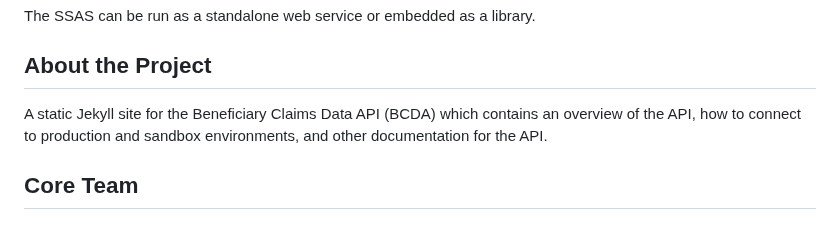
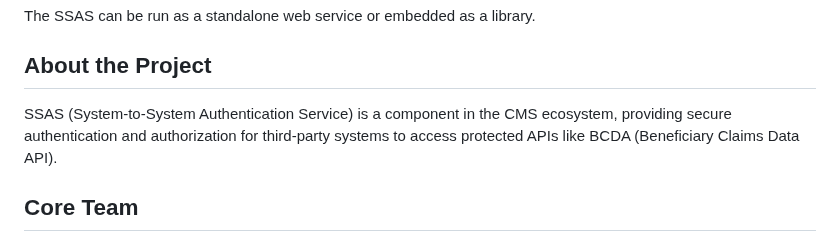
Before and after one commit to CMSgov/bcda-ssas-app, a Markdown page: README.md, the part around the change. Rendered like a GitHub page.

Commit message:
Correct "about the project"

```diff
--- a/README.md
+++ b/README.md
@@ -4,7 +4,7 @@ The SSAS can be run as a standalone web service or embedded as a library.
 
 ## About the Project
 
-A static Jekyll site for the Beneficiary Claims Data API (BCDA) which contains an overview of the API, how to connect to production and sandbox environments, and other documentation for the API.
+SSAS (System-to-System Authentication Service) is a component in the CMS ecosystem, providing secure authentication and authorization for third-party systems to access protected APIs like BCDA (Beneficiary Claims Data API).
 
 ## Core Team
 
```
